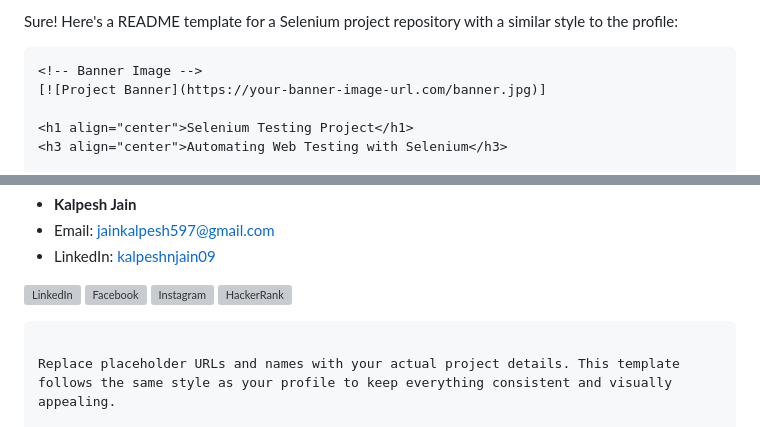
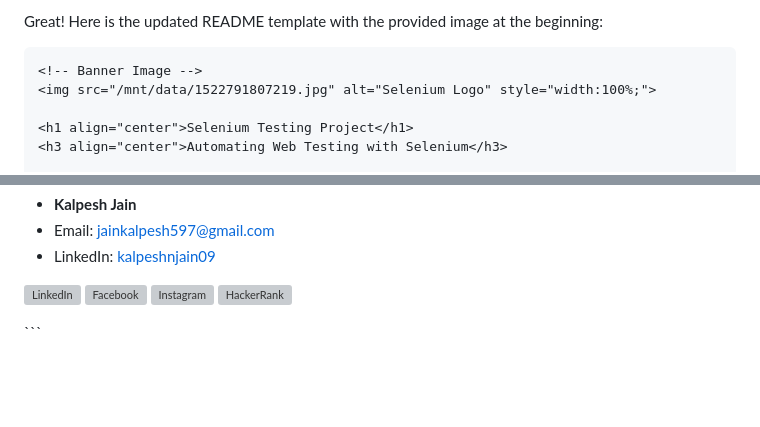
Before and after one commit to KalpeshJain18/SeleniumCode, a Markdown page: README.md, 2 parts joined by grey strips. Rendered like a GitHub page; blank space fills up the shorter version; grey boxes are pictures that could not be loaded.

````diff
--- a/README.md
+++ b/README.md
@@ -1,8 +1,8 @@
-Sure! Here's a README template for a Selenium project repository with a similar style to the profile:
+Great! Here is the updated README template with the provided image at the beginning:
 
 ```markdown
 <!-- Banner Image -->
-[![Project Banner](https://your-banner-image-url.com/banner.jpg)]
+<img src="/mnt/data/1522791807219.jpg" alt="Selenium Logo" style="width:100%;">
 
 <h1 align="center">Selenium Testing Project</h1>
 <h3 align="center">Automating Web Testing with Selenium</h3>
@@ -115,7 +115,4 @@ Contributions are what make the open-source community such an amazing place to l
     <img align="center" src="https://raw.githubusercontent.com/rahuldkjain/github-profile-readme-generator/master/src/images/icons/Social/hackerrank.svg" alt="HackerRank" height="30" width="40" />
   </a>
 </p>
-
 ```
-
-Replace placeholder URLs and names with your actual project details. This template follows the same style as your profile to keep everything consistent and visually appealing.
````
